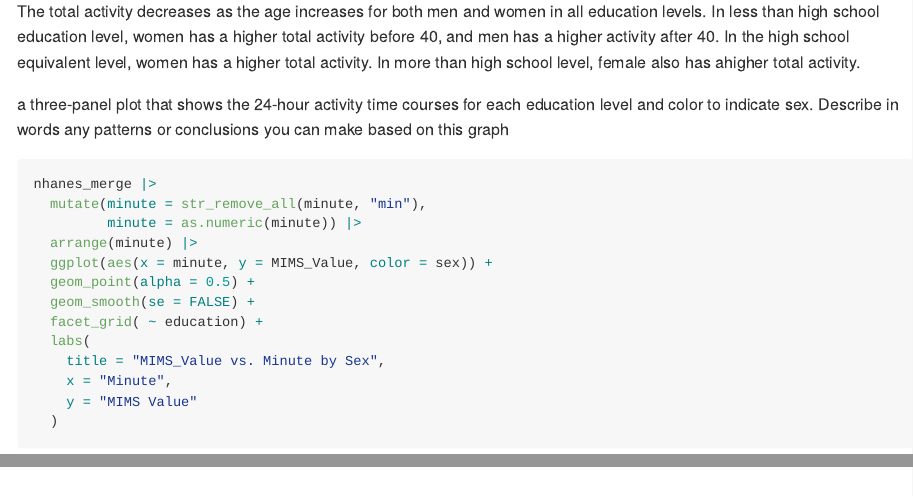
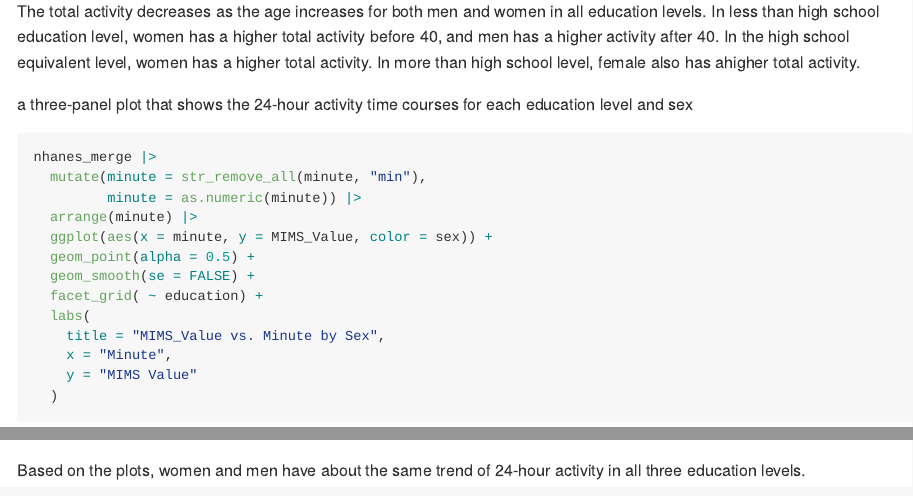
Before and after one commit to xt2288/p8105_hw3_xt2288, an R Markdown document (p8105_hw3_xt2288.Rmd): the page in a window 1100 px wide, from 6220 px down, and a second part further down, joined at a grey line. Rendered offline with R 4.5, knitr and Pandoc, with nearby package versions; some code elsewhere in the file could not run offline; long lines of code are wrapped; column names are cleaned by a stand-in for the janitor package.

Commit message:
problem 3 three panel plot comment

````diff
--- a/p8105_hw3_xt2288.Rmd
+++ b/p8105_hw3_xt2288.Rmd
@@ -228,7 +228,7 @@ nhanes_merge |>
 The total activity decreases as the age increases for both men and women in all education levels. In less than high school education level, women has a higher total activity before 40, and men has a higher activity after 40. In the high school equivalent level, women has a higher total activity. In more than high school level, female also has ahigher total activity.
 
 
-a three-panel plot that shows the 24-hour activity time courses for each education level and color to indicate sex. Describe in words any patterns or conclusions you can make based on this graph
+a three-panel plot that shows the 24-hour activity time courses for each education level and sex
 ```{r}
 nhanes_merge |>
   mutate(minute = str_remove_all(minute, "min"),
@@ -244,3 +244,4 @@ nhanes_merge |>
     y = "MIMS Value"
   )
 ```
+Based on the plots, women and men have about the same trend of 24-hour activity in all three education levels.
````
Also changed, not shown: p8105_hw3_xt2288.md.
